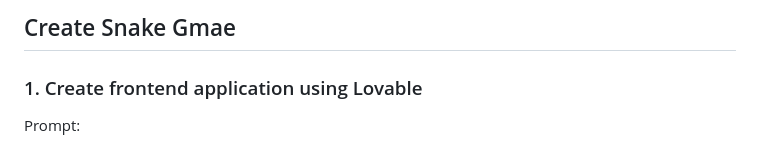
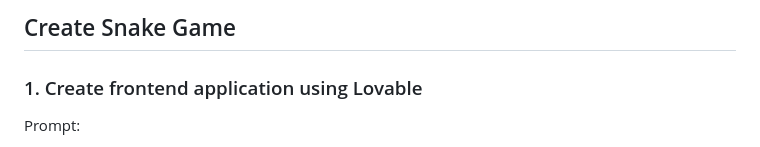
Before and after one commit to rfnaufal/ai-dev-tools-workshop, a Markdown page: 02_end-to-end-project/notes/1-Frontend-Apps.md, the part around the change printed below. GitHub-like rendering.

```diff
--- a/02_end-to-end-project/notes/1-Frontend-Apps.md
+++ b/02_end-to-end-project/notes/1-Frontend-Apps.md
@@ -1,4 +1,4 @@
-## Create Snake Gmae
+## Create Snake Game
 
 ### 1. Create frontend application using Lovable
 
```
Also changed, not shown: other parts of 02_end-to-end-project/notes/1-Frontend-Apps.md (+11 -9 lines).
